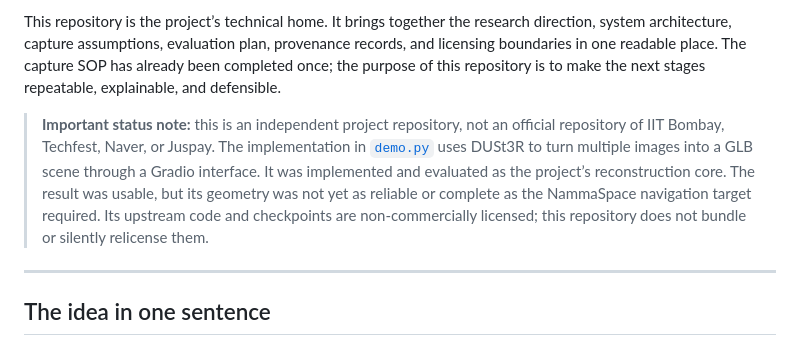
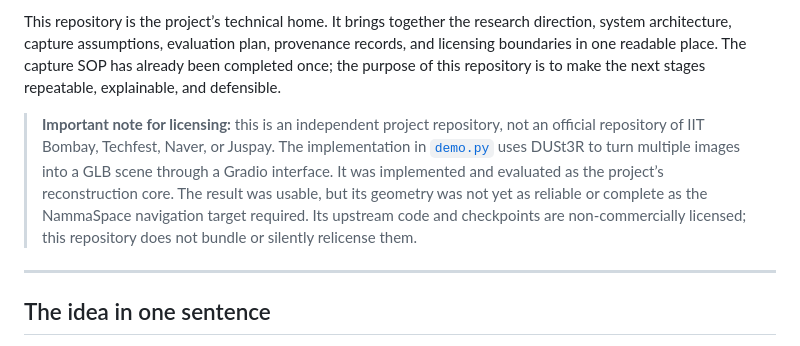
Before and after one commit to nightshade4235/makeify, a Markdown page: README.md, the part around the change. Drawn GitHub-style.

Commit message:
Revise important note for licensing clarification
Updated the important status note regarding licensing in the README.

```diff
--- a/README.md
+++ b/README.md
@@ -6,7 +6,7 @@ NammaSpace is an end-to-end spatial computing project for **Namma Space by Techf
 
 This repository is the project’s technical home. It brings together the research direction, system architecture, capture assumptions, evaluation plan, provenance records, and licensing boundaries in one readable place. The capture SOP has already been completed once; the purpose of this repository is to make the next stages repeatable, explainable, and defensible.
 
-> **Important status note:** this is an independent project repository, not an official repository of IIT Bombay, Techfest, Naver, or Juspay. The implementation in [`demo.py`](demo.py) uses DUSt3R to turn multiple images into a GLB scene through a Gradio interface. It was implemented and evaluated as the project’s reconstruction core. The result was usable, but its geometry was not yet as reliable or complete as the NammaSpace navigation target required. Its upstream code and checkpoints are non-commercially licensed; this repository does not bundle or silently relicense them.
+> **Important note for licensing:** this is an independent project repository, not an official repository of IIT Bombay, Techfest, Naver, or Juspay. The implementation in [`demo.py`](demo.py) uses DUSt3R to turn multiple images into a GLB scene through a Gradio interface. It was implemented and evaluated as the project’s reconstruction core. The result was usable, but its geometry was not yet as reliable or complete as the NammaSpace navigation target required. Its upstream code and checkpoints are non-commercially licensed; this repository does not bundle or silently relicense them.
 
 ---
 
```
